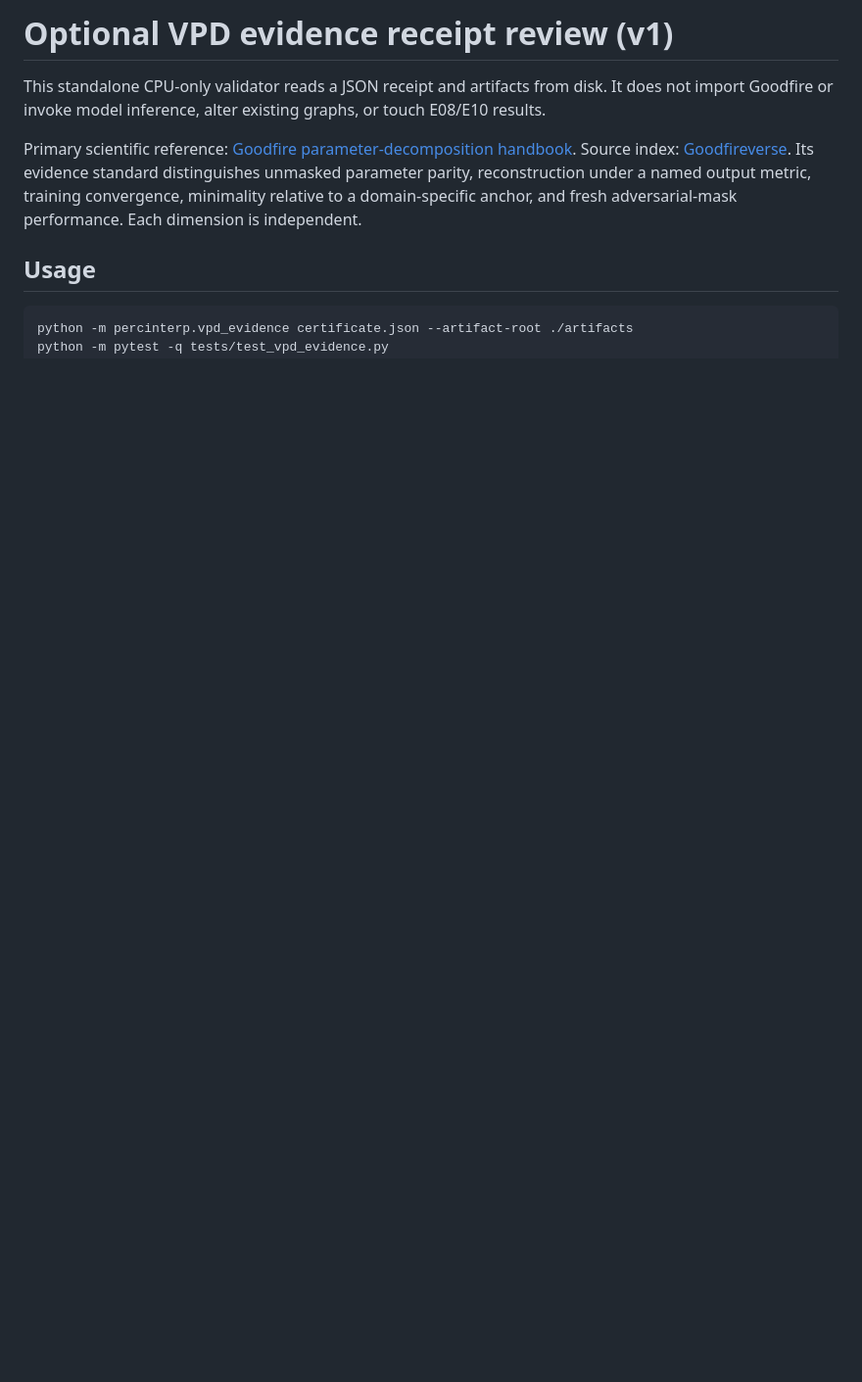
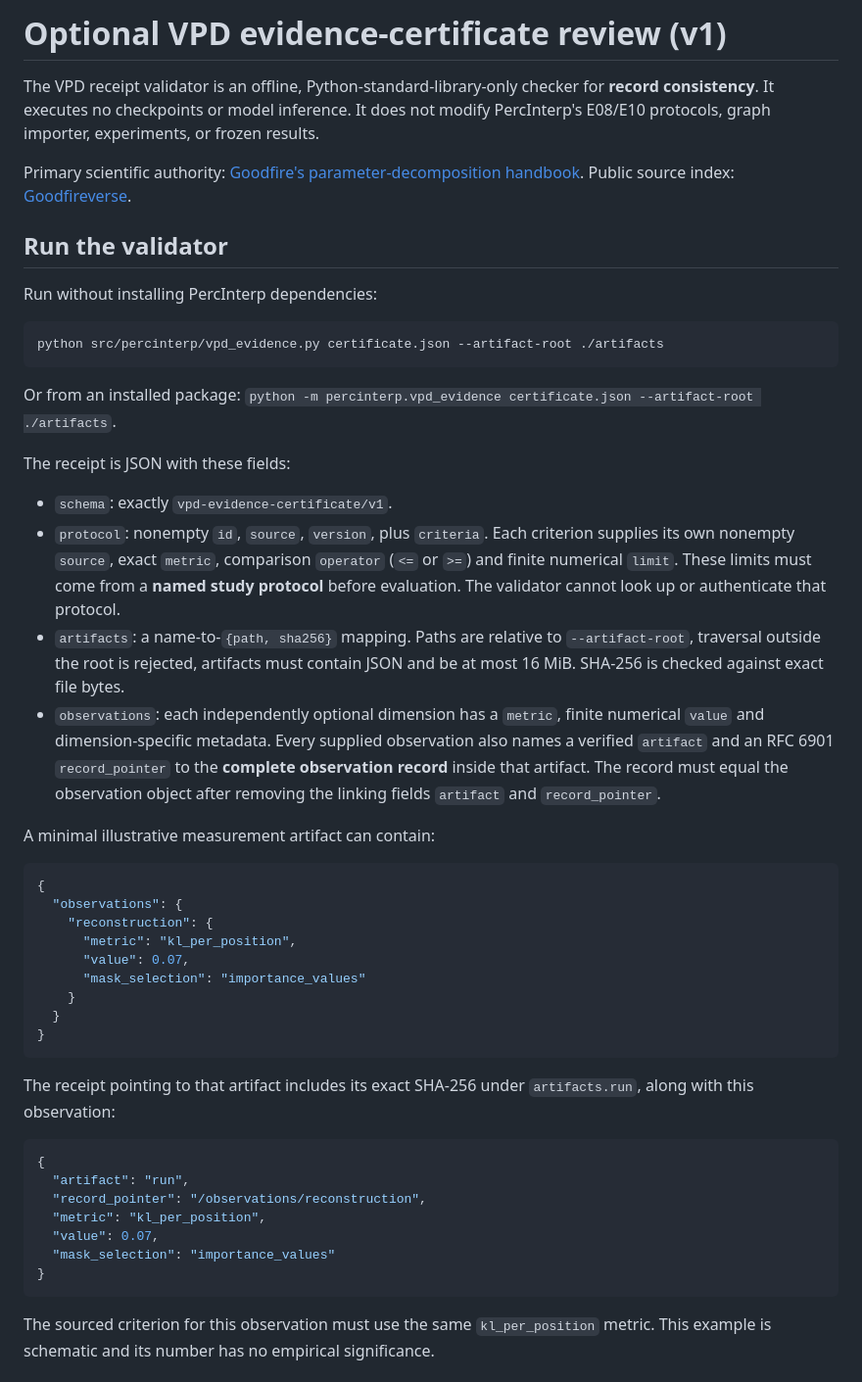
Before and after one commit to MoralityLabAI/percolation-interp, a Markdown page: docs/vpd_evidence_certificate.md, the part around one of its changes. Shown at 98% size. Rendered like a GitHub page; blank space fills up the shorter version.

Commit message:
docs: describe bound measurement records, convergence checks and science limits

````diff
--- a/docs/vpd_evidence_certificate.md
+++ b/docs/vpd_evidence_certificate.md
@@ -1,10 +1,51 @@
-# Optional VPD evidence receipt review (v1)
+# Optional VPD evidence-certificate review (v1)
 
-This standalone CPU-only validator reads a JSON receipt and artifacts from disk. It does not import Goodfire or invoke model inference, alter existing graphs, or touch E08/E10 results.
+The VPD receipt validator is an offline, Python-standard-library-only checker for **record consistency**. It executes no checkpoints or model inference. It does not modify PercInterp's E08/E10 protocols, graph importer, experiments, or frozen results.
 
-Primary scientific reference: [Goodfire parameter-decomposition handbook](https://github.com/goodfire-ai/param-decomp/blob/main/docs/handbook.md). Source index: [Goodfireverse](https://github.com/patrickdugan/Goodfireverse). Its evidence standard distinguishes unmasked parameter parity, reconstruction under a named output metric, training convergence, minimality relative to a domain-specific anchor, and fresh adversarial-mask performance. Each dimension is independent.
+Primary scientific authority: [Goodfire's parameter-decomposition handbook](https://github.com/goodfire-ai/param-decomp/blob/main/docs/handbook.md). Public source index: [Goodfireverse](https://github.com/patrickdugan/Goodfireverse).
 
-## Usage
+## Run the validator
 
-```bash
-python -m percinterp.vpd_evidence certificate.json --artifact-root ./artifacts
+Run without installing PercInterp dependencies:
+
+~~~bash
+python src/percinterp/vpd_evidence.py certificate.json --artifact-root ./artifacts
+~~~
+
+Or from an installed package: `python -m percinterp.vpd_evidence certificate.json --artifact-root ./artifacts`.
+
+The receipt is JSON with these fields:
+
+- `schema`: exactly `vpd-evidence-certificate/v1`.
+- `protocol`: nonempty `id`, `source`, `version`, plus `criteria`. Each criterion supplies its own nonempty `source`, exact `metric`, comparison `operator` (`<=` or `>=`) and finite numerical `limit`. These limits must come from a **named study protocol** before evaluation. The validator cannot look up or authenticate that protocol.
+- `artifacts`: a name-to-`{path, sha256}` mapping. Paths are relative to `--artifact-root`, traversal outside the root is rejected, artifacts must contain JSON and be at most 16 MiB. SHA-256 is checked against exact file bytes.
+- `observations`: each independently optional dimension has a `metric`, finite numerical `value` and dimension-specific metadata. Every supplied observation also names a verified `artifact` and an RFC 6901 `record_pointer` to the **complete observation record** inside that artifact. The record must equal the observation object after removing the linking fields `artifact` and `record_pointer`.
+
+A minimal illustrative measurement artifact can contain:
+
+~~~json
+{
+  "observations": {
+    "reconstruction": {
+      "metric": "kl_per_position",
+      "value": 0.07,
+      "mask_selection": "importance_values"
+    }
+  }
+}
+~~~
+
+The receipt pointing to that artifact includes its exact SHA-256 under `artifacts.run`, along with this observation:
+
+~~~json
+{
+  "artifact": "run",
+  "record_pointer": "/observations/reconstruction",
+  "metric": "kl_per_position",
+  "value": 0.07,
+  "mask_selection": "importance_values"
+}
+~~~
+
+The sourced criterion for this observation must use the same `kl_per_position` metric. This example is schematic and its number has no empirical significance.
+
````
Also changed, not shown: other parts of docs/vpd_evidence_certificate.md (+44 -16 lines).
